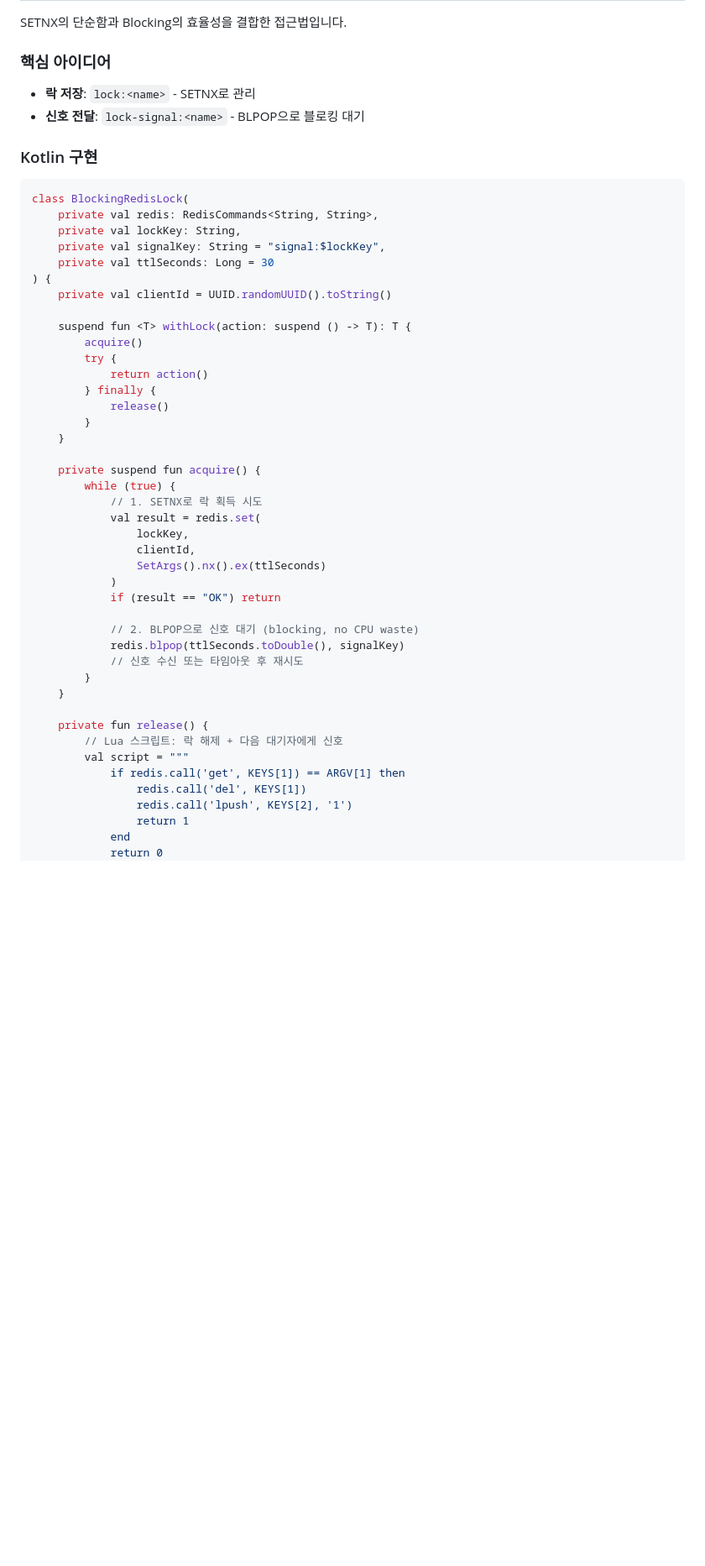
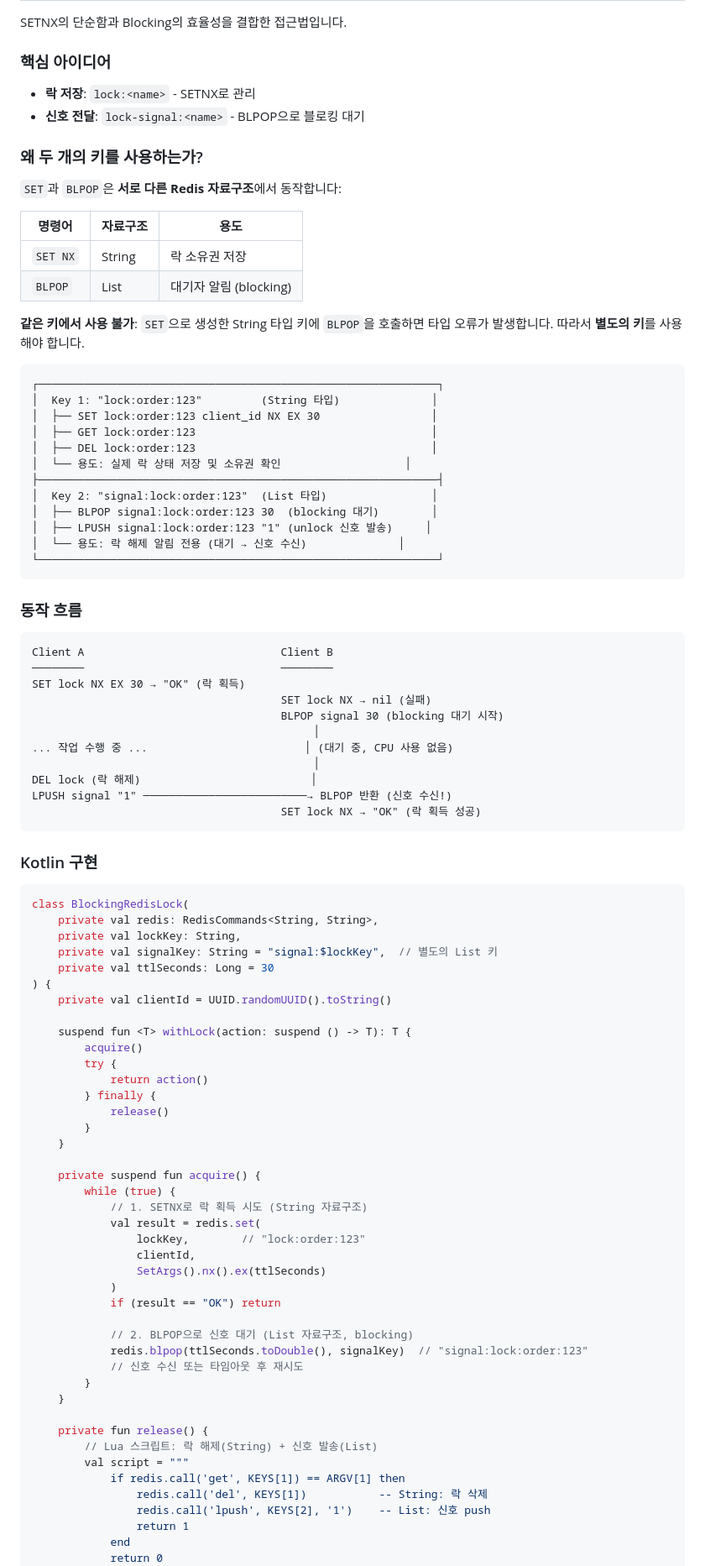
Before and after one commit to hungrytech/hungrytech.github.io, a Markdown page: posts/distributed-lock-comparison.md, the part around one of its changes. Shown at 84% size. GitHub-like rendering; blank space fills up the shorter version.

Commit message:
Add detailed explanation for two-key pattern in BLPOP hybrid approach

````diff
--- a/posts/distributed-lock-comparison.md
+++ b/posts/distributed-lock-comparison.md
@@ -223,13 +223,55 @@ SETNX의 단순함과 Blocking의 효율성을 결합한 접근법입니다.
 - **락 저장**: `lock:<name>` - SETNX로 관리
 - **신호 전달**: `lock-signal:<name>` - BLPOP으로 블로킹 대기
 
+### 왜 두 개의 키를 사용하는가?
+
+`SET`과 `BLPOP`은 **서로 다른 Redis 자료구조**에서 동작합니다:
+
+| 명령어 | 자료구조 | 용도 |
+|--------|----------|------|
+| `SET NX` | String | 락 소유권 저장 |
+| `BLPOP` | List | 대기자 알림 (blocking) |
+
+**같은 키에서 사용 불가**: `SET`으로 생성한 String 타입 키에 `BLPOP`을 호출하면 타입 오류가 발생합니다. 따라서 **별도의 키**를 사용해야 합니다.
+
+```
+┌─────────────────────────────────────────────────────────────┐
+│  Key 1: "lock:order:123"         (String 타입)              │
+│  ├── SET lock:order:123 client_id NX EX 30                 │
+│  ├── GET lock:order:123                                    │
+│  ├── DEL lock:order:123                                    │
+│  └── 용도: 실제 락 상태 저장 및 소유권 확인                   │
+├─────────────────────────────────────────────────────────────┤
+│  Key 2: "signal:lock:order:123"  (List 타입)                │
+│  ├── BLPOP signal:lock:order:123 30  (blocking 대기)        │
+│  ├── LPUSH signal:lock:order:123 "1" (unlock 신호 발송)     │
+│  └── 용도: 락 해제 알림 전용 (대기 → 신호 수신)              │
+└─────────────────────────────────────────────────────────────┘
+```
+
+### 동작 흐름
+
+```
+Client A                              Client B
+────────                              ────────
+SET lock NX EX 30 → "OK" (락 획득)
+                                      SET lock NX → nil (실패)
+                                      BLPOP signal 30 (blocking 대기 시작)
+                                           │
+... 작업 수행 중 ...                        │ (대기 중, CPU 사용 없음)
+                                           │
+DEL lock (락 해제)                          │
+LPUSH signal "1" ─────────────────────────→ BLPOP 반환 (신호 수신!)
+                                      SET lock NX → "OK" (락 획득 성공)
+```
+
 ### Kotlin 구현
 
 ```kotlin
 class BlockingRedisLock(
     private val redis: RedisCommands<String, String>,
     private val lockKey: String,
-    private val signalKey: String = "signal:$lockKey",
+    private val signalKey: String = "signal:$lockKey",  // 별도의 List 키
     private val ttlSeconds: Long = 30
 ) {
     private val clientId = UUID.randomUUID().toString()
@@ -245,26 +287,26 @@ class BlockingRedisLock(
 
     private suspend fun acquire() {
         while (true) {
-            // 1. SETNX로 락 획득 시도
+            // 1. SETNX로 락 획득 시도 (String 자료구조)
             val result = redis.set(
-                lockKey,
+                lockKey,        // "lock:order:123"
                 clientId,
                 SetArgs().nx().ex(ttlSeconds)
             )
             if (result == "OK") return
 
-            // 2. BLPOP으로 신호 대기 (blocking, no CPU waste)
-            redis.blpop(ttlSeconds.toDouble(), signalKey)
+            // 2. BLPOP으로 신호 대기 (List 자료구조, blocking)
+            redis.blpop(ttlSeconds.toDouble(), signalKey)  // "signal:lock:order:123"
             // 신호 수신 또는 타임아웃 후 재시도
         }
     }
 
     private fun release() {
-        // Lua 스크립트: 락 해제 + 다음 대기자에게 신호
+        // Lua 스크립트: 락 해제(String) + 신호 발송(List)
         val script = """
             if redis.call('get', KEYS[1]) == ARGV[1] then
-                redis.call('del', KEYS[1])
-                redis.call('lpush', KEYS[2], '1')
+                redis.call('del', KEYS[1])           -- String: 락 삭제
+                redis.call('lpush', KEYS[2], '1')    -- List: 신호 push
                 return 1
             end
             return 0
````
Also changed, not shown: other parts of posts/distributed-lock-comparison.md (+14 -3 lines).
